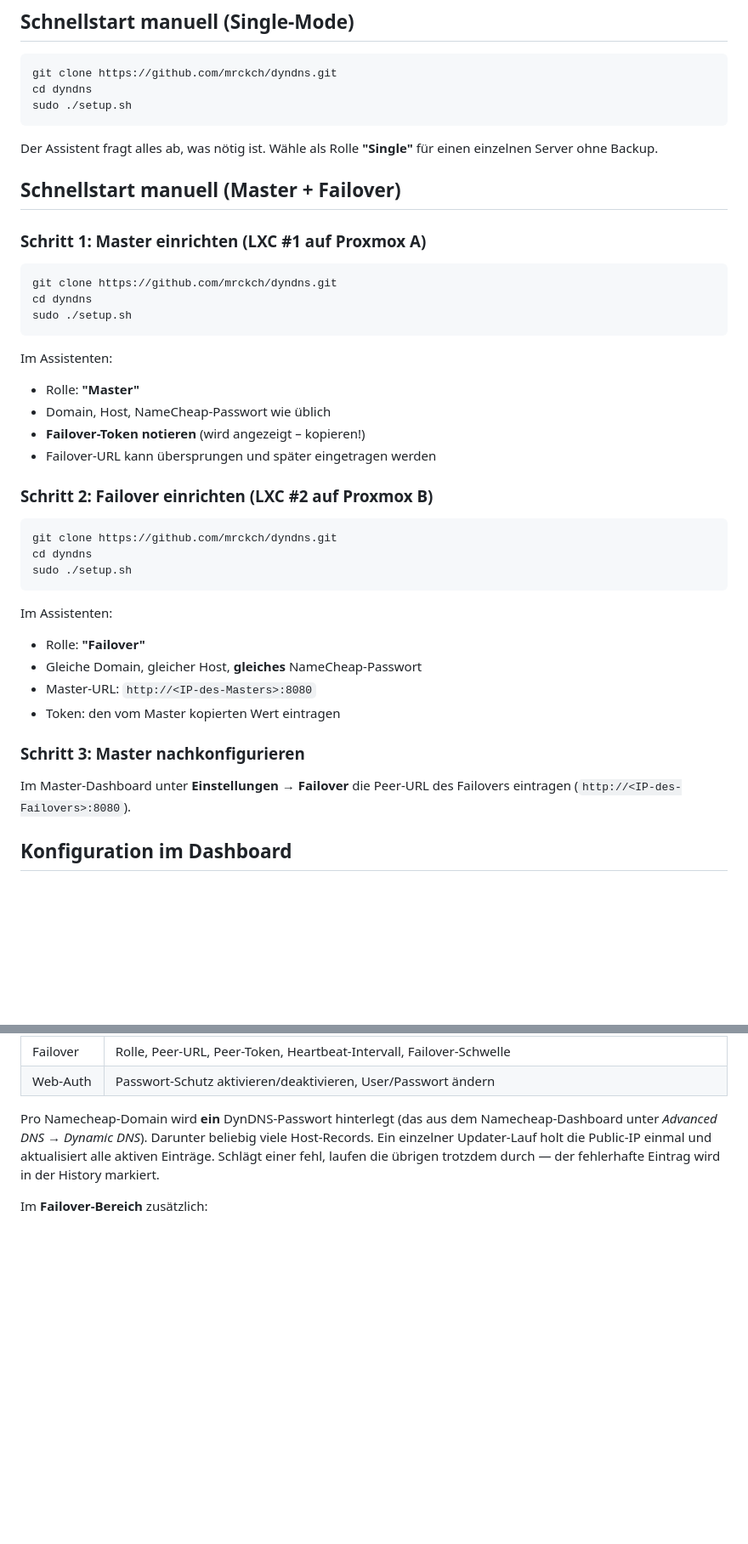
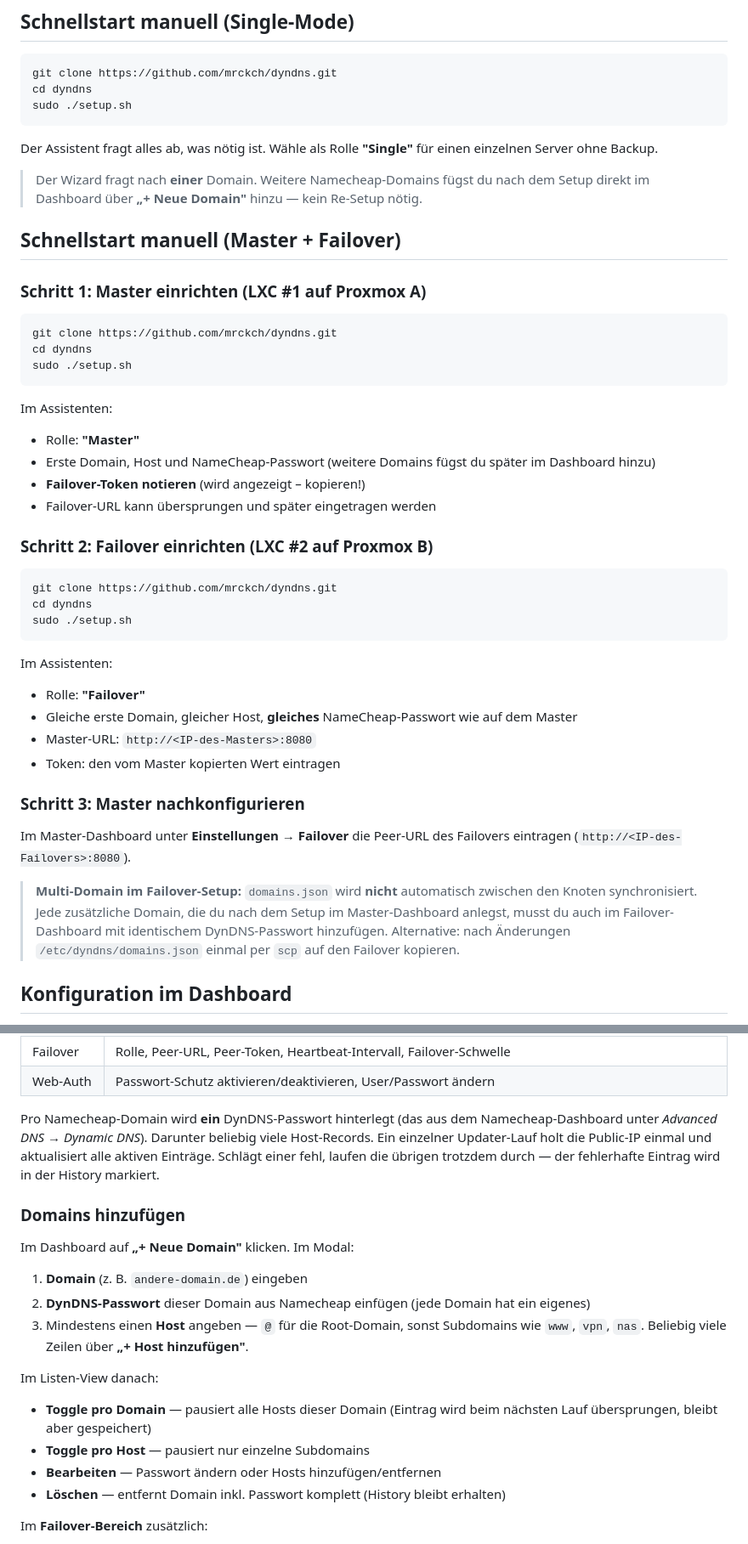
Before and after one commit to mrckch/dyndns, a Markdown page: README.md, 2 parts joined by grey strips. Shown at 85% size. Drawn GitHub-style; blank space fills up the shorter version.

Commit message:
Document multi-domain workflow in README
Clarify that the wizard only asks for one domain (additional ones go
through the dashboard), explain how to add/toggle/edit/delete domains
via the UI, and warn that domains.json is not synced between master
and failover. Add domain-aware troubleshooting queries.

Co-Authored-By: Claude Opus 4.7 <noreply@anthropic.com>

```diff
--- a/README.md
+++ b/README.md
@@ -66,6 +67,8 @@ sudo ./setup.sh
 
 Der Assistent fragt alles ab, was nötig ist. Wähle als Rolle **"Single"** für einen einzelnen Server ohne Backup.
 
+> Der Wizard fragt nach **einer** Domain. Weitere Namecheap-Domains fügst du nach dem Setup direkt im Dashboard über **„+ Neue Domain"** hinzu — kein Re-Setup nötig.
+
 ## Schnellstart manuell (Master + Failover)
 
 ### Schritt 1: Master einrichten (LXC #1 auf Proxmox A)
@@ -78,7 +81,7 @@ sudo ./setup.sh
 
 Im Assistenten:
 - Rolle: **"Master"**
-- Domain, Host, NameCheap-Passwort wie üblich
+- Erste Domain, Host und NameCheap-Passwort (weitere Domains fügst du später im Dashboard hinzu)
 - **Failover-Token notieren** (wird angezeigt – kopieren!)
 - Failover-URL kann übersprungen und später eingetragen werden
 
@@ -92,13 +95,15 @@ sudo ./setup.sh
 
 Im Assistenten:
 - Rolle: **"Failover"**
-- Gleiche Domain, gleicher Host, **gleiches** NameCheap-Passwort
+- Gleiche erste Domain, gleicher Host, **gleiches** NameCheap-Passwort wie auf dem Master
 - Master-URL: `http://<IP-des-Masters>:8080`
 - Token: den vom Master kopierten Wert eintragen
 
 ### Schritt 3: Master nachkonfigurieren
 
 Im Master-Dashboard unter **Einstellungen → Failover** die Peer-URL des Failovers eintragen (`http://<IP-des-Failovers>:8080`).
+
+> **Multi-Domain im Failover-Setup:** `domains.json` wird **nicht** automatisch zwischen den Knoten synchronisiert. Jede zusätzliche Domain, die du nach dem Setup im Master-Dashboard anlegst, musst du auch im Failover-Dashboard mit identischem DynDNS-Passwort hinzufügen. Alternative: nach Änderungen `/etc/dyndns/domains.json` einmal per `scp` auf den Failover kopieren.
 
 ## Konfiguration im Dashboard
 
@@ -112,6 +117,19 @@ Das Dashboard ist nach dem Setup unter `http://<lxc-ip>:8080` erreichbar (Port
 | Web-Auth | Passwort-Schutz aktivieren/deaktivieren, User/Passwort ändern |
 
 Pro Namecheap-Domain wird **ein** DynDNS-Passwort hinterlegt (das aus dem Namecheap-Dashboard unter *Advanced DNS → Dynamic DNS*). Darunter beliebig viele Host-Records. Ein einzelner Updater-Lauf holt die Public-IP einmal und aktualisiert alle aktiven Einträge. Schlägt einer fehl, laufen die übrigen trotzdem durch — der fehlerhafte Eintrag wird in der History markiert.
+
+### Domains hinzufügen
+
+Im Dashboard auf **„+ Neue Domain"** klicken. Im Modal:
+1. **Domain** (z. B. `andere-domain.de`) eingeben
+2. **DynDNS-Passwort** dieser Domain aus Namecheap einfügen (jede Domain hat ein eigenes)
+3. Mindestens einen **Host** angeben — `@` für die Root-Domain, sonst Subdomains wie `www`, `vpn`, `nas`. Beliebig viele Zeilen über **„+ Host hinzufügen"**.
+
+Im Listen-View danach:
+- **Toggle pro Domain** — pausiert alle Hosts dieser Domain (Eintrag wird beim nächsten Lauf übersprungen, bleibt aber gespeichert)
+- **Toggle pro Host** — pausiert nur einzelne Subdomains
+- **Bearbeiten** — Passwort ändern oder Hosts hinzufügen/entfernen
+- **Löschen** — entfernt Domain inkl. Passwort komplett (History bleibt erhalten)
 
 Im **Failover-Bereich** zusätzlich:
 - Peer-Status live (Online/Offline, letzter Heartbeat, Fehlversuche)
```
Also changed, not shown: other parts of README.md (+9 -2 lines).
